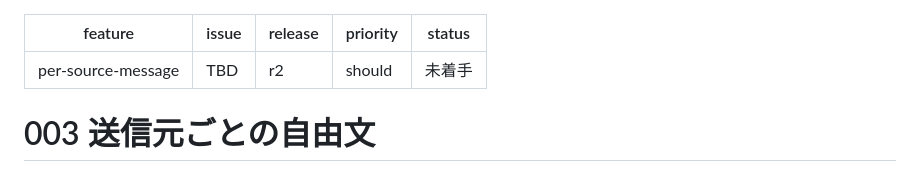
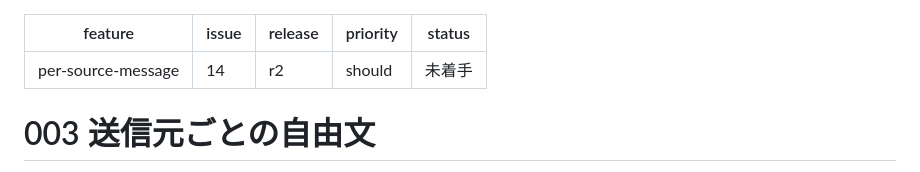
Before and after one commit to max-enterme/shoutlink, a Markdown page: specs/003-per-source-message/spec.md, the part around the change. Rendered like a GitHub page.

Commit message:
003 の Feature issue / Task sub-issue を採番して spec に反映する
Feature #14 / Task #15-#23 (T1-T9)

Co-Authored-By: Claude Opus 5 <noreply@anthropic.com>

```diff
--- a/specs/003-per-source-message/spec.md
+++ b/specs/003-per-source-message/spec.md
@@ -1,6 +1,6 @@
 ---
 feature: per-source-message
-issue: TBD
+issue: 14
 release: r2
 priority: should
 status: 未着手
```
Also changed, not shown: specs/003-per-source-message/tasks.md (+9 -9 lines).
